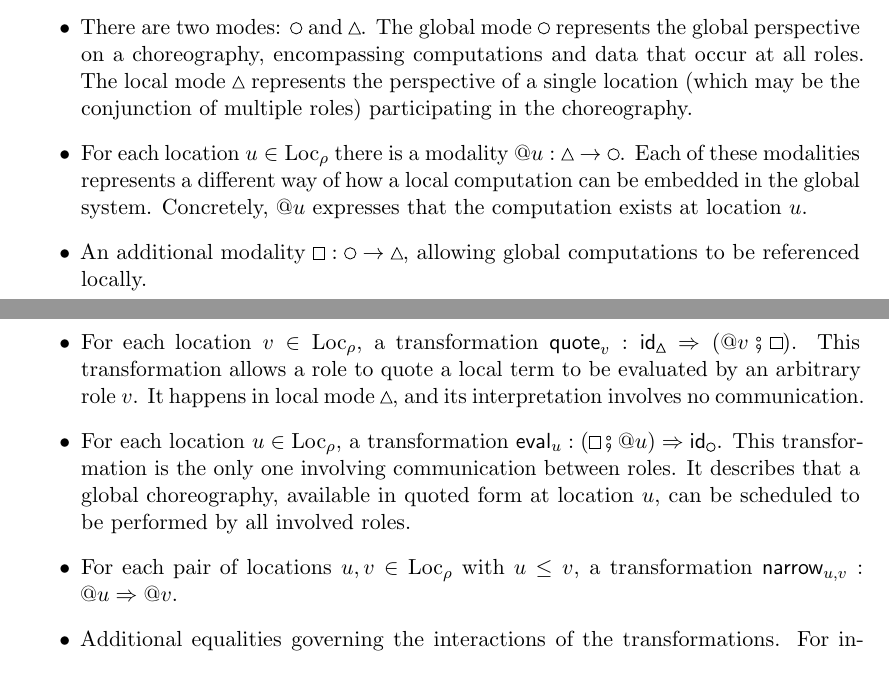
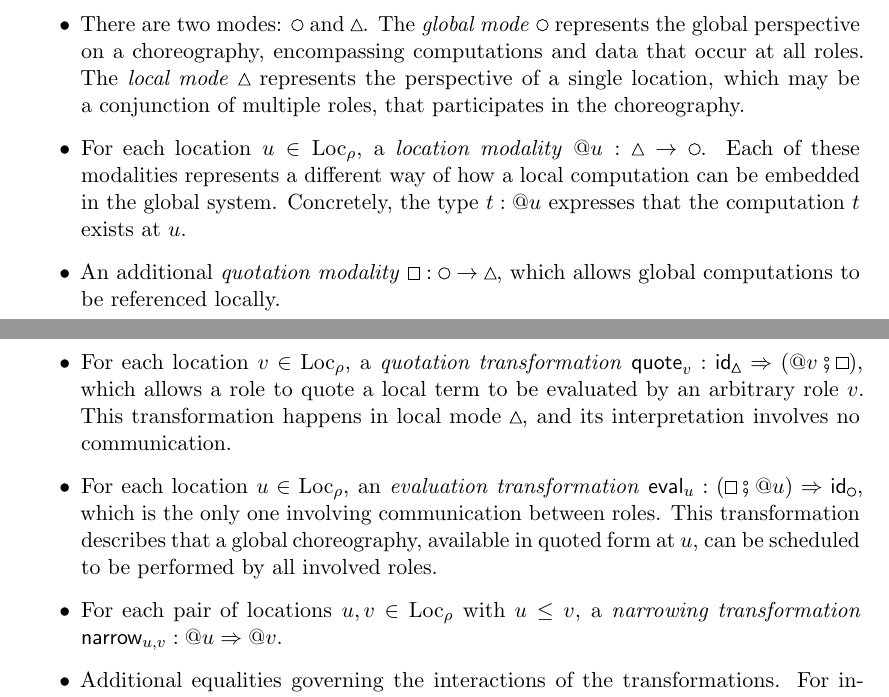
Before and after one commit to kami-language/kami-theory-paper, a LaTeX paper (main.tex): two parts of pages 5 and 6 of 10, joined at a grey line, cut so that both start at the same text. Compiled offline with pdfLaTeX.

Commit message:
Add names for things to Definition 3.

```diff
--- a/main.tex
+++ b/main.tex
@@ -488,35 +488,34 @@ meet-semilattice on $\rho$. The mode theory $\mathcal{M}^\rho_{\textrm{Chor}}$
 is defined as follows:
 \begin{itemize}
 \item
-  There are two modes: $\circle$ and $\triangle$. The global mode $\circle$
-  represents the global perspective on a choreography, encompassing
-  computations and data that occur at all roles. The local mode $\triangle$
-  represents the perspective of a single location (which may be the conjunction
-  of multiple roles) participating in the choreography.
+  There are two modes: $\circle$ and $\triangle$. The \emph{global mode}
+  $\circle$ represents the global perspective on a choreography, encompassing
+  computations and data that occur at all roles. The \emph{local mode}
+  $\triangle$ represents the perspective of a single location, which may be
+  a~conjunction of multiple roles, that participates in the choreography.
 \item
-  For each location $u \in \textrm{Loc}_\rho$ there is a modality $@u :
+  For each location $u \in \textrm{Loc}_\rho$, a \emph{location modality} $@u :
   \triangle \to \circle$. Each of these modalities represents a different way
   of how a local computation can be embedded in the global system. Concretely,
-  $@u$ expresses that the computation exists at location $u$.
+  the type $t : @u$ expresses that the computation $t$ exists at $u$.
 \item
-  An additional modality $\square : \circle \to \triangle$, allowing global
-  computations to be referenced locally.
+  An additional \emph{quotation modality} $\square : \circle \to \triangle$,
+  which allows global computations to be referenced locally.
 \item
-  For each location $v \in \textrm{Loc}_\rho$, a transformation
-  $\textsf{quote}_v : \textsf{id}_{\triangle} \Rightarrow ({}@ v \fatsemi
-  \square)$. This transformation allows a role to quote a local term to be
-  evaluated by an arbitrary role $v$. It happens in local mode $\triangle$,
-  and its interpretation involves no communication.
+  For each location $v \in \textrm{Loc}_\rho$, a \emph{quotation
+  transformation} $\textsf{quote}_v : \textsf{id}_{\triangle} \Rightarrow ({}@
+  v \fatsemi \square)$, which allows a role to quote a local term to be
+  evaluated by an arbitrary role $v$. This transformation happens in local mode
+  $\triangle$, and its interpretation involves no communication.
 \item
-  For each location $u \in \textrm{Loc}_\rho$, a transformation
-  $\textsf{eval}_u : (\square \fatsemi {}@ u) \Rightarrow
-  \textsf{id}_{\circle}$. This transformation is the only one involving
-  communication between roles. It describes that a global choreography,
-  available in quoted form at location $u$, can be scheduled to be performed by
-  all involved roles.
+  For each location $u \in \textrm{Loc}_\rho$, an \emph{evaluation
+  transformation} $\textsf{eval}_u : (\square \fatsemi {}@ u) \Rightarrow
+  \textsf{id}_{\circle}$, which is the only one involving communication between
+  roles. This transformation describes that a global choreography, available in
+  quoted form at $u$, can be scheduled to be performed by all involved roles.
 \item
   For each pair of locations $u, v \in \textrm{Loc}_\rho$ with $u \leq v$, a
-  transformation $\textsf{narrow}_{u,v} : @u \Rightarrow @v$.
+  \emph{narrowing transformation} $\textsf{narrow}_{u,v} : @u \Rightarrow @v$.
 \item
   Additional equalities governing the interactions of the transformations. For
   instance, composing $\textsf{quote}_u$ and $\textsf{eval}_u$ for the same
```
Also changed, not shown: main.pdf.
